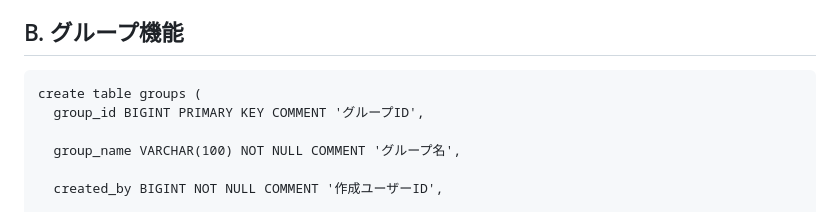
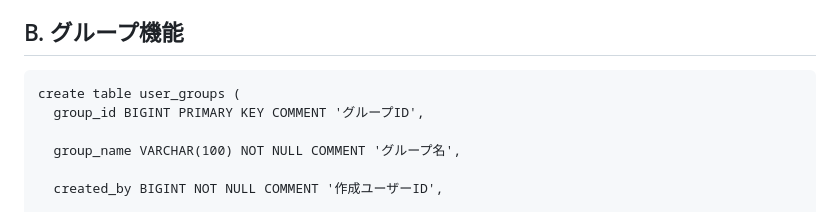
Before and after one commit to i-kontets/TABI, a Markdown page: DB.md, the part around the change. GitHub-like rendering.

Commit message:
テーブル名変更

````diff
--- a/DB.md
+++ b/DB.md
@@ -179,7 +179,7 @@ create table user_roles (
 ## B. グループ機能
 
 ```
-create table groups (
+create table user_groups (
   group_id BIGINT PRIMARY KEY COMMENT 'グループID',
 
   group_name VARCHAR(100) NOT NULL COMMENT 'グループ名',
````
